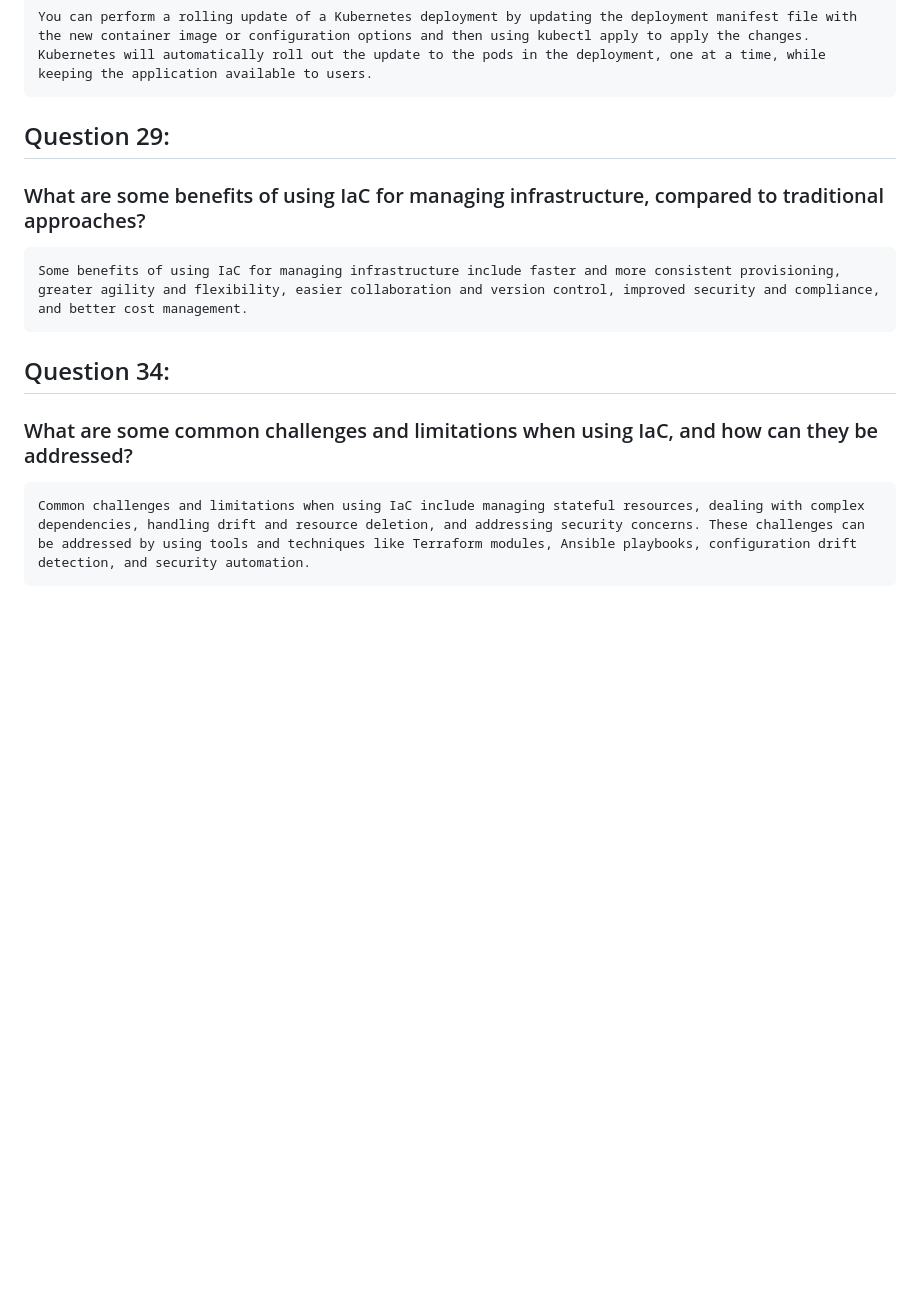
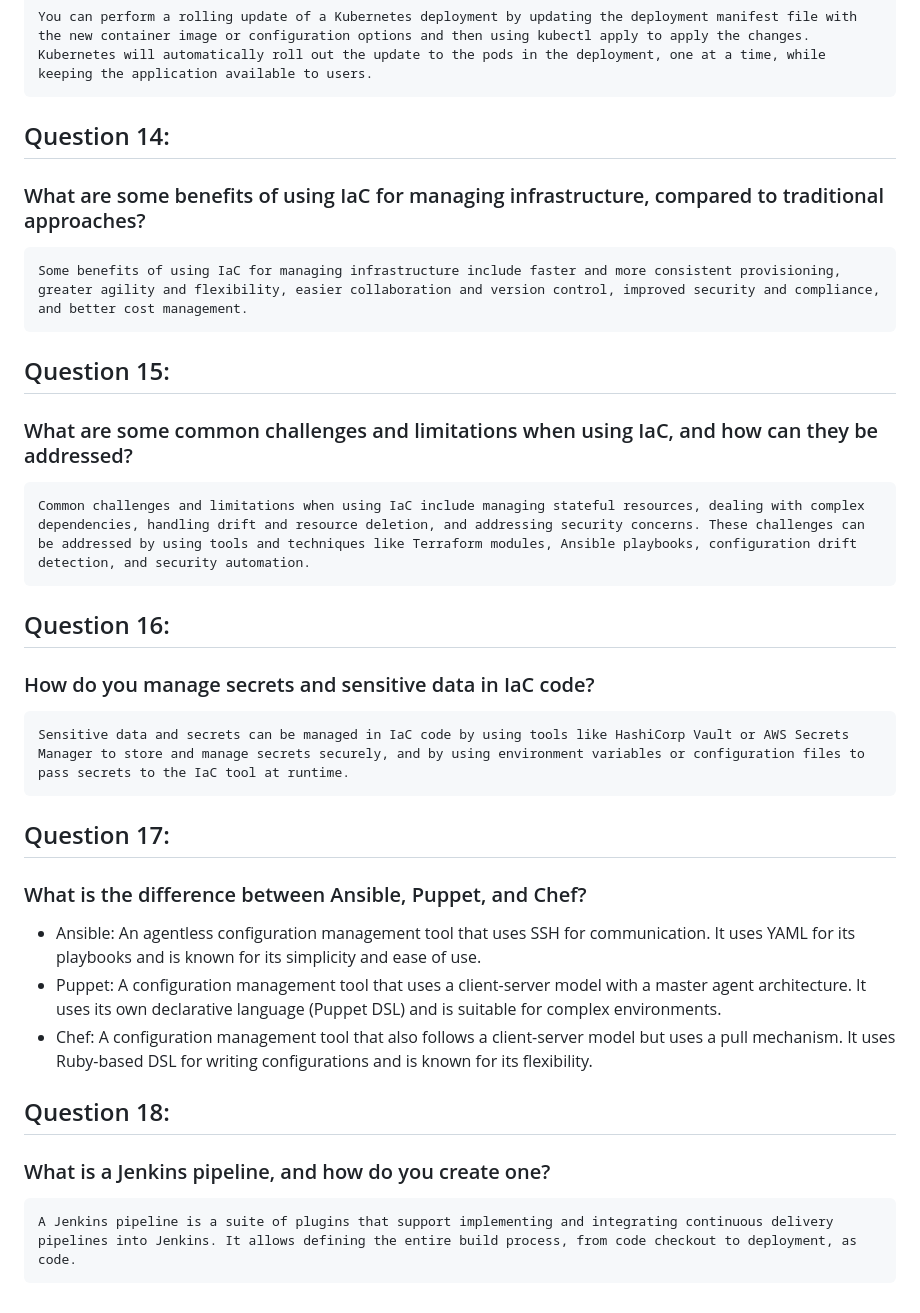
Before and after one commit to NAchref/Devops_Documentation, a Markdown page: DevOps-Interview-Questions/README.md, the part around the change. Rendered like a GitHub page; blank space fills up the shorter version.

Commit message:
Devops interview questions

````diff
--- a/DevOps-Interview-Questions/README.md
+++ b/DevOps-Interview-Questions/README.md
@@ -92,16 +92,38 @@ A namespace is a way to partition a Kubernetes cluster into multiple virtual clu
 You can perform a rolling update of a Kubernetes deployment by updating the deployment manifest file with the new container image or configuration options and then using kubectl apply to apply the changes. Kubernetes will automatically roll out the update to the pods in the deployment, one at a time, while keeping the application available to users.
 ```
 
-## Question 29:
+## Question 14:
 ### What are some benefits of using IaC for managing infrastructure, compared to traditional approaches?
 
 ```
 Some benefits of using IaC for managing infrastructure include faster and more consistent provisioning, greater agility and flexibility, easier collaboration and version control, improved security and compliance, and better cost management.
 ```
 
-## Question 34:
+## Question 15:
 ### What are some common challenges and limitations when using IaC, and how can they be addressed?
 
 ```
 Common challenges and limitations when using IaC include managing stateful resources, dealing with complex dependencies, handling drift and resource deletion, and addressing security concerns. These challenges can be addressed by using tools and techniques like Terraform modules, Ansible playbooks, configuration drift detection, and security automation.
 ```
+
+## Question 16:
+### How do you manage secrets and sensitive data in IaC code?
+
+```
+Sensitive data and secrets can be managed in IaC code by using tools like HashiCorp Vault or AWS Secrets Manager to store and manage secrets securely, and by using environment variables or configuration files to pass secrets to the IaC tool at runtime.
+```
+
+## Question 17:
+### What is the difference between Ansible, Puppet, and Chef?
+
+* Ansible: An agentless configuration management tool that uses SSH for communication. It uses YAML for its playbooks and is known for its simplicity and ease of use.
+* Puppet: A configuration management tool that uses a client-server model with a master agent architecture. It uses its own declarative language (Puppet DSL) and is suitable for complex environments.
+* Chef: A configuration management tool that also follows a client-server model but uses a pull mechanism. It uses Ruby-based DSL for writing configurations and is known for its flexibility.
+
+
+## Question 18:
+### What is a Jenkins pipeline, and how do you create one?
+
+```
+A Jenkins pipeline is a suite of plugins that support implementing and integrating continuous delivery pipelines into Jenkins. It allows defining the entire build process, from code checkout to deployment, as code.
+```
````
